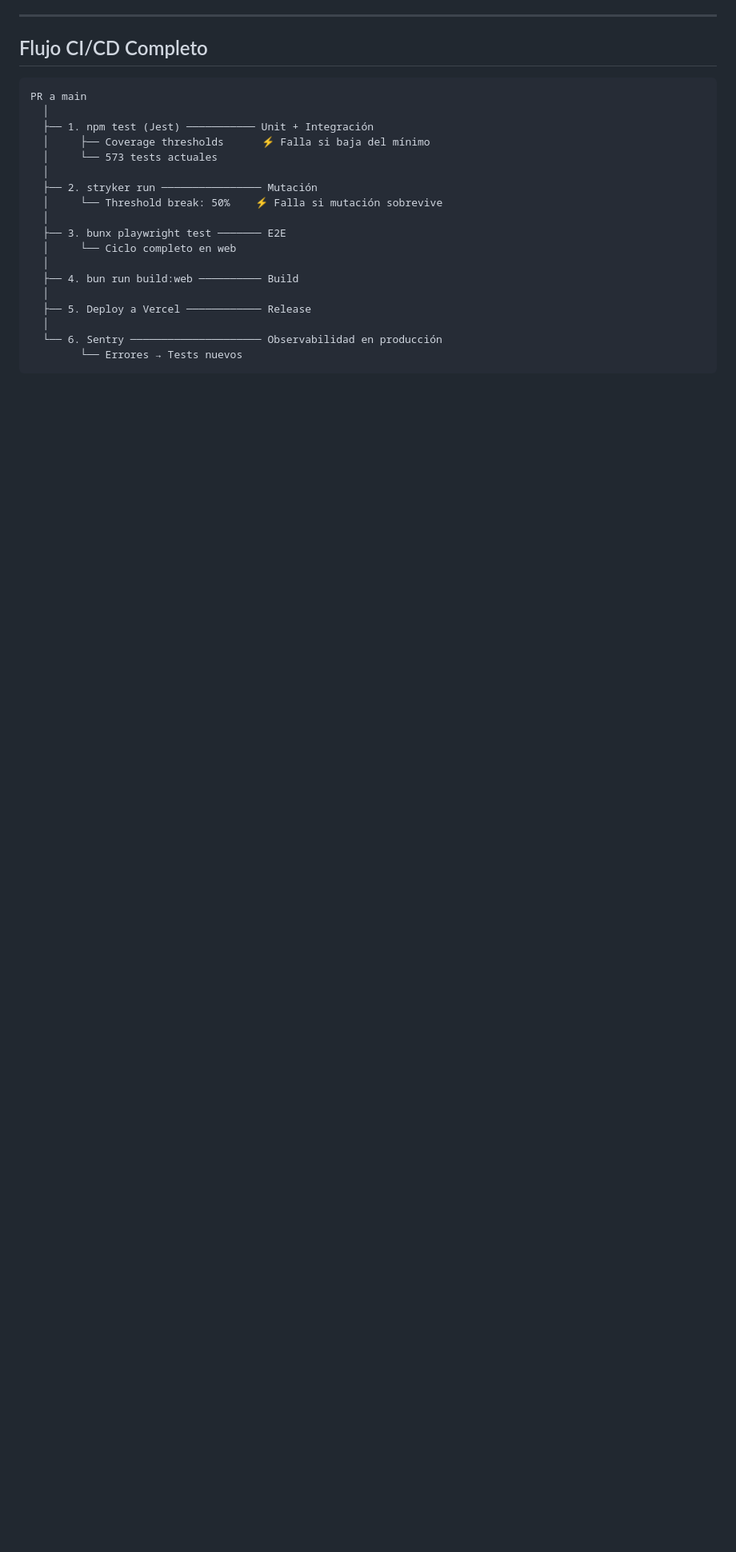
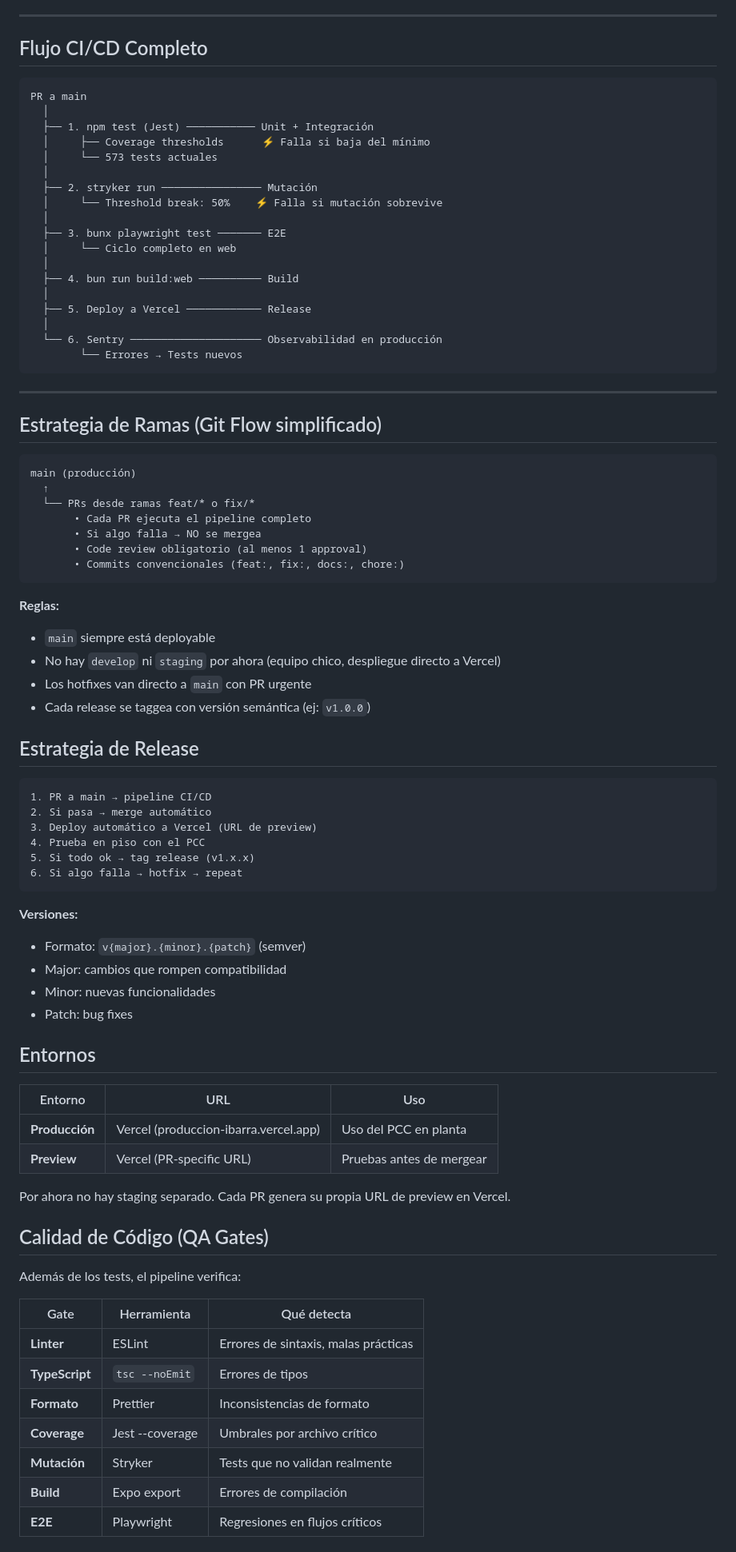
Before and after one commit to ismaelcruzvaca-arch/Produccion-ibarra, a Markdown page: docs/testing-pipeline.md, the part around one of its changes. Shown at 80% size. Rendered like a GitHub page; blank space fills up the shorter version.

Commit message:
docs: agregar estrategia de ramas, releases, entornos y QA gates al pipeline DevOps

````diff
--- a/docs/testing-pipeline.md
+++ b/docs/testing-pipeline.md
@@ -114,3 +115,63 @@ PR a main
         └── Errores → Tests nuevos
 ```
 
+---
+
+## Estrategia de Ramas (Git Flow simplificado)
+
+```
+main (producción)
+  ↑
+  └── PRs desde ramas feat/* o fix/*
+       • Cada PR ejecuta el pipeline completo
+       • Si algo falla → NO se mergea
+       • Code review obligatorio (al menos 1 approval)
+       • Commits convencionales (feat:, fix:, docs:, chore:)
+```
+
+**Reglas:**
+- `main` siempre está deployable
+- No hay `develop` ni `staging` por ahora (equipo chico, despliegue directo a Vercel)
+- Los hotfixes van directo a `main` con PR urgente
+- Cada release se taggea con versión semántica (ej: `v1.0.0`)
+
+## Estrategia de Release
+
+```
+1. PR a main → pipeline CI/CD
+2. Si pasa → merge automático
+3. Deploy automático a Vercel (URL de preview)
+4. Prueba en piso con el PCC
+5. Si todo ok → tag release (v1.x.x)
+6. Si algo falla → hotfix → repeat
+```
+
+**Versiones:**
+- Formato: `v{major}.{minor}.{patch}` (semver)
+- Major: cambios que rompen compatibilidad
+- Minor: nuevas funcionalidades
+- Patch: bug fixes
+
+## Entornos
+
+| Entorno | URL | Uso |
+|---------|-----|-----|
+| **Producción** | Vercel (produccion-ibarra.vercel.app) | Uso del PCC en planta |
+| **Preview** | Vercel (PR-specific URL) | Pruebas antes de mergear |
+
+Por ahora no hay staging separado. Cada PR genera su propia URL de preview en Vercel.
+
+## Calidad de Código (QA Gates)
+
+Además de los tests, el pipeline verifica:
+
+| Gate | Herramienta | Qué detecta |
+|------|-------------|-------------|
+| **Linter** | ESLint | Errores de sintaxis, malas prácticas |
+| **TypeScript** | `tsc --noEmit` | Errores de tipos |
+| **Formato** | Prettier | Inconsistencias de formato |
+| **Coverage** | Jest --coverage | Umbrales por archivo crítico |
+| **Mutación** | Stryker | Tests que no validan realmente |
+| **Build** | Expo export | Errores de compilación |
+| **E2E** | Playwright | Regresiones en flujos críticos |
+
````
Also changed, not shown: other parts of docs/testing-pipeline.md (+22 -3 lines).
